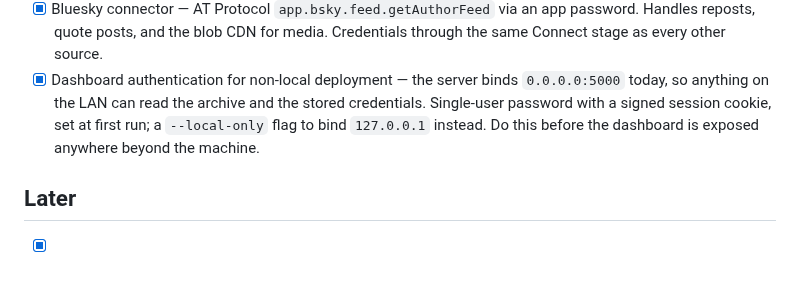
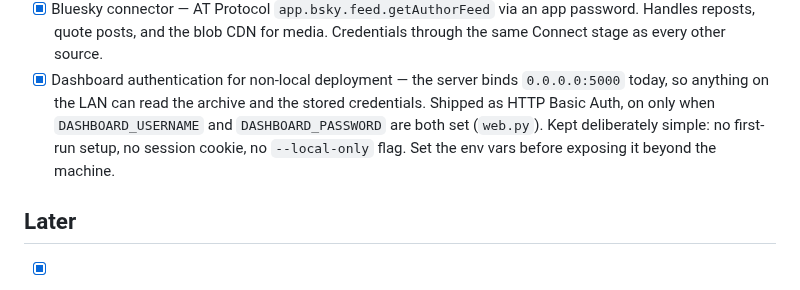
Before and after one commit to StuartJAtkinson/socialMediaArchiver, a Markdown page: ROADMAP.md, the part around the change. Drawn GitHub-style.

Commit message:
docs(roadmap): describe dashboard auth as the shipped HTTP Basic Auth
Per the 2026-10-02 decision to keep the project simple, drop the
signed-cookie + --local-only description rather than build it.

Co-Authored-By: Claude Opus 5.5 <noreply@anthropic.com>

```diff
--- a/ROADMAP.md
+++ b/ROADMAP.md
@@ -58,9 +58,10 @@ tractable, and search is what makes a large archive worth adding sources to.
       Credentials through the same Connect stage as every other source.
 - [x] Dashboard authentication for non-local deployment — the server binds
       `0.0.0.0:5000` today, so anything on the LAN can read the archive and the
-      stored credentials. Single-user password with a signed session cookie,
-      set at first run; a `--local-only` flag to bind `127.0.0.1` instead.
-      Do this before the dashboard is exposed anywhere beyond the machine.
+      stored credentials. Shipped as HTTP Basic Auth, on only when
+      `DASHBOARD_USERNAME` and `DASHBOARD_PASSWORD` are both set (`web.py`).
+      Kept deliberately simple: no first-run setup, no session cookie, no
+      `--local-only` flag. Set the env vars before exposing it beyond the machine.
 
 ## Later
 
```
